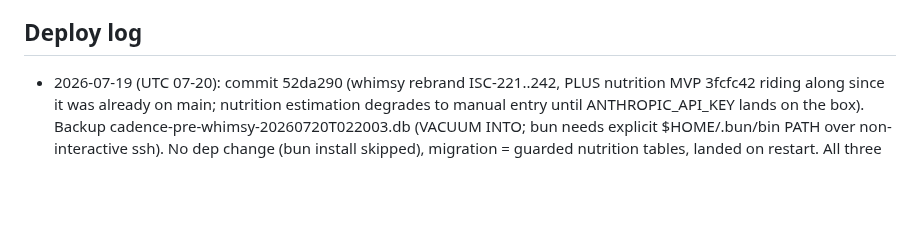
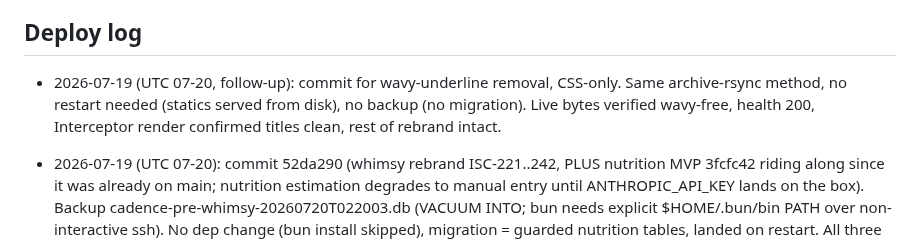
Before and after one commit to arfiala/cadence, a Markdown page: deploy/NOTES.md, the part around the change. Drawn GitHub-style; blank space fills up the shorter version.

Commit message:
Deploy log: wavy-underline removal live

```diff
--- a/deploy/NOTES.md
+++ b/deploy/NOTES.md
@@ -43,6 +43,7 @@ Bootstrapped 2026-07-17 from the deploy records in the project ISA and PAI PROJE
 
 ## Deploy log
 
+- 2026-07-19 (UTC 07-20, follow-up): commit for wavy-underline removal, CSS-only. Same archive-rsync method, no restart needed (statics served from disk), no backup (no migration). Live bytes verified wavy-free, health 200, Interceptor render confirmed titles clean, rest of rebrand intact.
 - 2026-07-19 (UTC 07-20): commit 52da290 (whimsy rebrand ISC-221..242, PLUS nutrition MVP 3fcfc42 riding along since it was already on main; nutrition estimation degrades to manual entry until ANTHROPIC_API_KEY lands on the box). Backup cadence-pre-whimsy-20260720T022003.db (VACUUM INTO; bun needs explicit $HOME/.bun/bin PATH over non-interactive ssh). No dep change (bun install skipped), migration = guarded nutrition tables, landed on restart. All three sites 200, new palette + mascot bytes live, icon-192 md5 matches local, /api/activities 401 unauth, activities count 52 before and after, live Interceptor render through the real session showed the full rebrand with real data. Surprise: none. Method exactly as documented above.
 
 - 2026-07-16: Module-era deploys and stretch tab (see ISA Verification rounds for detail). Method as above.
```
